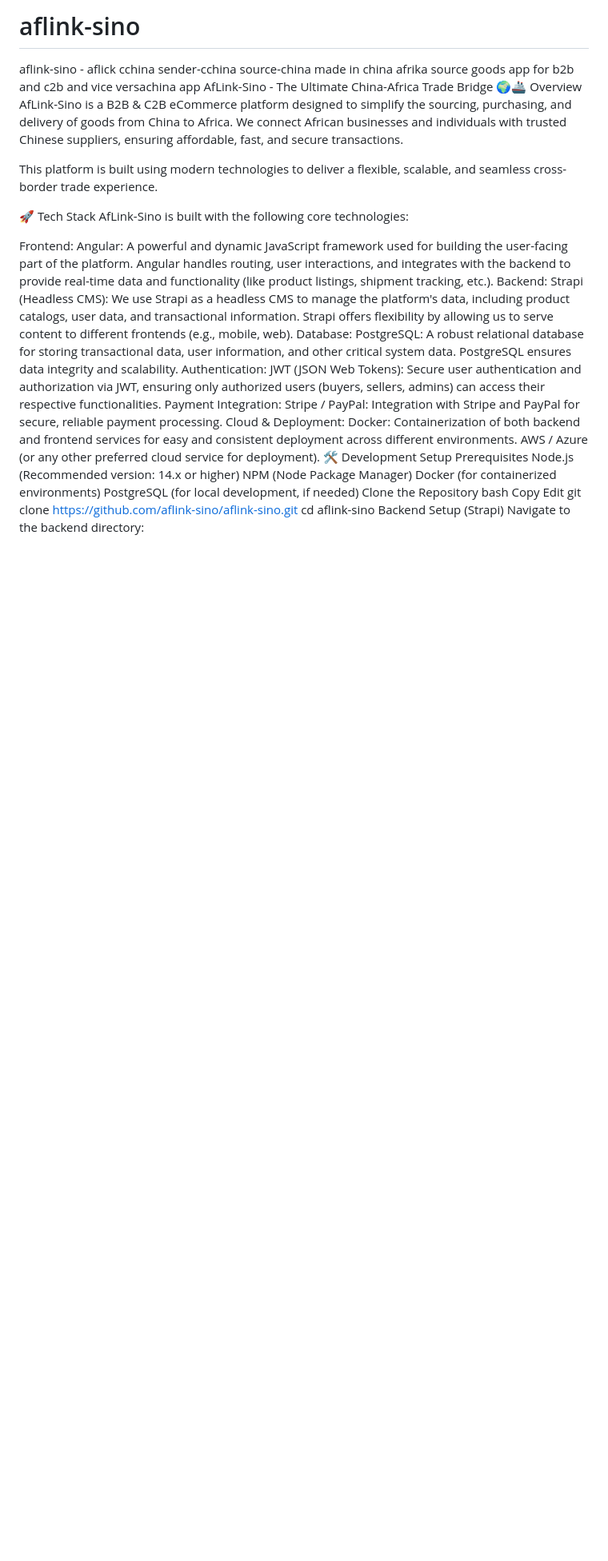
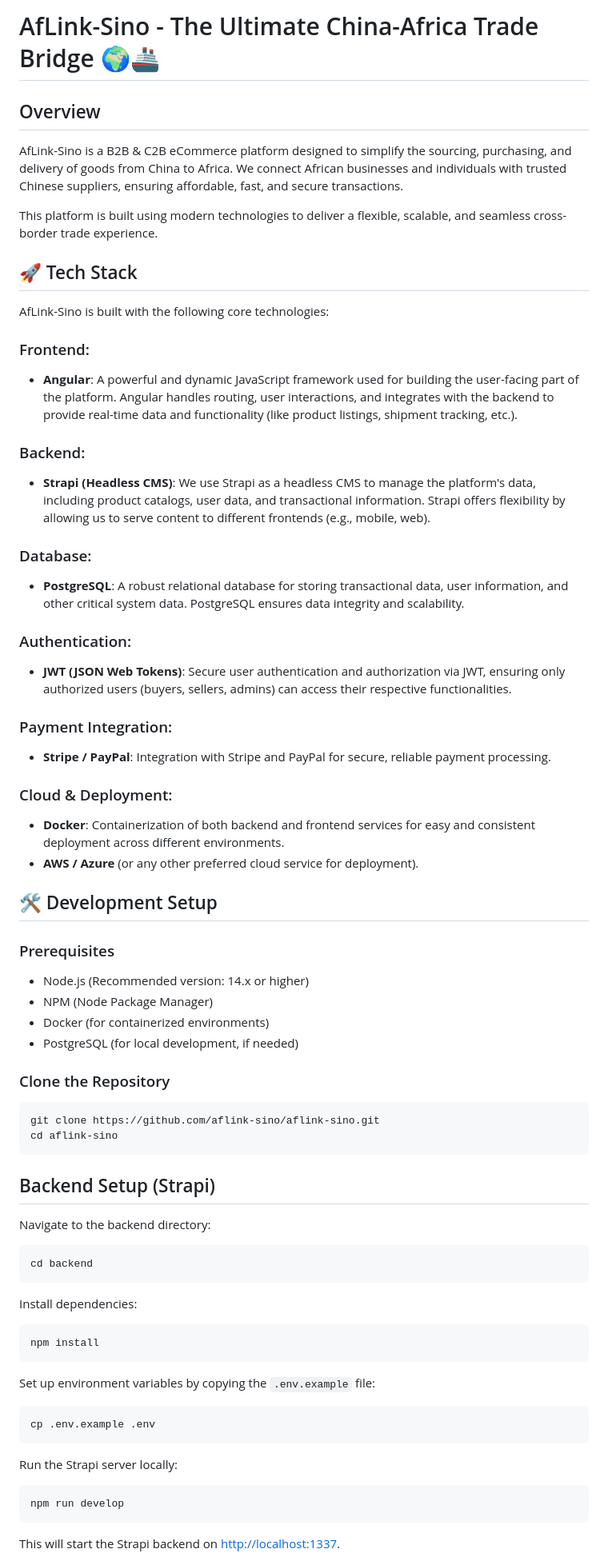
Before and after one commit to devmaina/aflink-sino, a Markdown page: README.md, the part around the change printed below. Shown: that part at 80% size. Rendered like a GitHub page; blank space fills up the shorter version.

````diff
--- a/README.md
+++ b/README.md
@@ -1,45 +1,62 @@
-# aflink-sino
-aflink-sino - aflick cchina sender-cchina source-china made in china afrika source goods app for b2b and c2b and vice versachina app
-AfLink-Sino - The Ultimate China-Africa Trade Bridge 🌍🚢
-Overview
+# AfLink-Sino - The Ultimate China-Africa Trade Bridge 🌍🚢
+
+## Overview
 AfLink-Sino is a B2B & C2B eCommerce platform designed to simplify the sourcing, purchasing, and delivery of goods from China to Africa. We connect African businesses and individuals with trusted Chinese suppliers, ensuring affordable, fast, and secure transactions.
 
 This platform is built using modern technologies to deliver a flexible, scalable, and seamless cross-border trade experience.
 
-🚀 Tech Stack
+## 🚀 Tech Stack
 AfLink-Sino is built with the following core technologies:
 
-Frontend:
-Angular:
-A powerful and dynamic JavaScript framework used for building the user-facing part of the platform. Angular handles routing, user interactions, and integrates with the backend to provide real-time data and functionality (like product listings, shipment tracking, etc.).
-Backend:
-Strapi (Headless CMS):
-We use Strapi as a headless CMS to manage the platform's data, including product catalogs, user data, and transactional information. Strapi offers flexibility by allowing us to serve content to different frontends (e.g., mobile, web).
-Database:
-PostgreSQL:
-A robust relational database for storing transactional data, user information, and other critical system data. PostgreSQL ensures data integrity and scalability.
-Authentication:
-JWT (JSON Web Tokens):
-Secure user authentication and authorization via JWT, ensuring only authorized users (buyers, sellers, admins) can access their respective functionalities.
-Payment Integration:
-Stripe / PayPal:
-Integration with Stripe and PayPal for secure, reliable payment processing.
-Cloud & Deployment:
-Docker:
-Containerization of both backend and frontend services for easy and consistent deployment across different environments.
-AWS / Azure (or any other preferred cloud service for deployment).
-🛠 Development Setup
-Prerequisites
-Node.js (Recommended version: 14.x or higher)
-NPM (Node Package Manager)
-Docker (for containerized environments)
-PostgreSQL (for local development, if needed)
-Clone the Repository
-bash
-Copy
-Edit
+### Frontend:
+- **Angular**: A powerful and dynamic JavaScript framework used for building the user-facing part of the platform. Angular handles routing, user interactions, and integrates with the backend to provide real-time data and functionality (like product listings, shipment tracking, etc.).
+
+### Backend:
+- **Strapi (Headless CMS)**: We use Strapi as a headless CMS to manage the platform's data, including product catalogs, user data, and transactional information. Strapi offers flexibility by allowing us to serve content to different frontends (e.g., mobile, web).
+
+### Database:
+- **PostgreSQL**: A robust relational database for storing transactional data, user information, and other critical system data. PostgreSQL ensures data integrity and scalability.
+
+### Authentication:
+- **JWT (JSON Web Tokens)**: Secure user authentication and authorization via JWT, ensuring only authorized users (buyers, sellers, admins) can access their respective functionalities.
+
+### Payment Integration:
+- **Stripe / PayPal**: Integration with Stripe and PayPal for secure, reliable payment processing.
+
+### Cloud & Deployment:
+- **Docker**: Containerization of both backend and frontend services for easy and consistent deployment across different environments.
+- **AWS / Azure** (or any other preferred cloud service for deployment).
+
+## 🛠 Development Setup
+
+### Prerequisites
+- Node.js (Recommended version: 14.x or higher)
+- NPM (Node Package Manager)
+- Docker (for containerized environments)
+- PostgreSQL (for local development, if needed)
+
+### Clone the Repository
+```bash
 git clone https://github.com/aflink-sino/aflink-sino.git
 cd aflink-sino
-Backend Setup (Strapi)
+```
+
+## Backend Setup (Strapi)
 Navigate to the backend directory:
+```bash
+cd backend
+```
+Install dependencies:
+```bash
+npm install
+```
+Set up environment variables by copying the `.env.example` file:
+```bash
+cp .env.example .env
+```
+Run the Strapi server locally:
+```bash
+npm run develop
+```
+This will start the Strapi backend on [http://localhost:1337](http://localhost:1337).
 
````
Also changed, not shown: other parts of README.md (+44 -71 lines).
